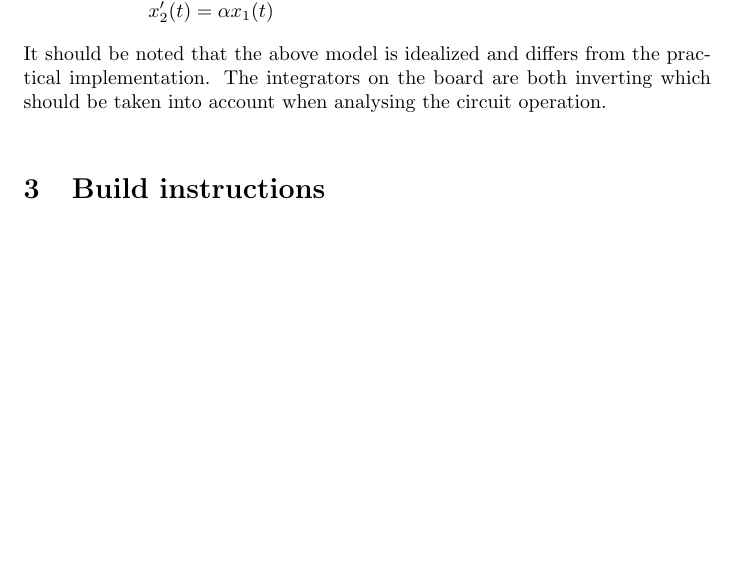
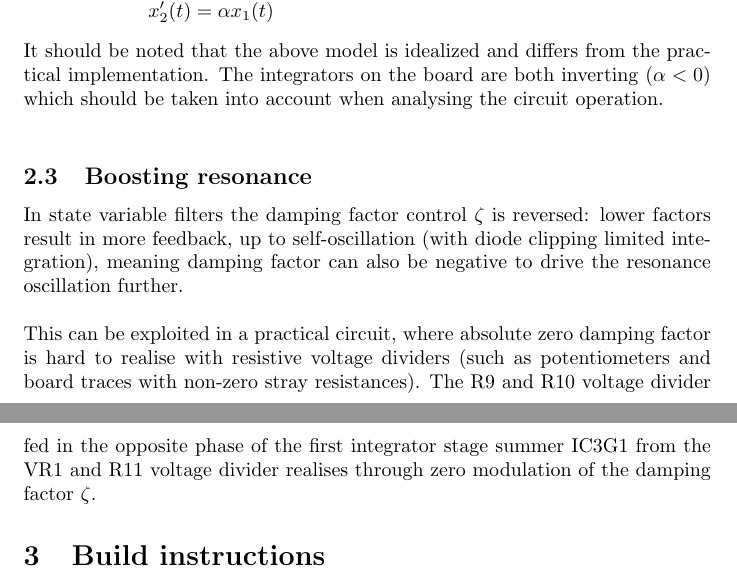
Before and after one commit to janne808/Kocmoc-Eurorack, a LaTeX document (SVF/build_instructions_latex_source/2164_svf_build_instructions.tex): part of page 4 of 14 before the commit and two parts of pages 4 and 5 of 14 after it, the two joined at a grey line, cut so that both start at the same text, the shorter picture padded with empty space. Compiled offline with pdfLaTeX.

Commit message:
Update build instructions

```diff
--- a/SVF/build_instructions_latex_source/2164_svf_build_instructions.tex
+++ b/SVF/build_instructions_latex_source/2164_svf_build_instructions.tex
@@ -190,7 +193,13 @@ x_{2}'(t) &= \alpha \space x_{1}(t) \\
 \end{split}
 \end{align}
 
-It should be noted that the above model is idealized and differs from the practical implementation. The integrators on the board are both inverting which should be taken into account when analysing the circuit operation. \newline
+It should be noted that the above model is idealized and differs from the practical implementation. The integrators on the board are both inverting ($\alpha < 0$) which should be taken into account when analysing the circuit operation. \newline
+
+\subsection{Boosting resonance}
+
+In state variable filters the damping factor control $\zeta$ is reversed: lower factors result in more feedback, up to self-oscillation (with diode clipping limited integration), meaning damping factor can also be negative to drive the resonance oscillation further.\newline
+
+This can be exploited in a practical circuit, where absolute zero damping factor is hard to realise with resistive voltage dividers (such as potentiometers and board traces with non-zero stray resistances). The R9 and R10 voltage divider fed in the opposite phase of the first integrator stage summer IC3G1 from the VR1 and R11 voltage divider realises through zero modulation of the damping factor $\zeta$.
 
 \section{Build instructions} \label{buildinstructions}
 
```
Also changed, not shown: SVF/2164_svf_build_instructions.pdf, SVF/build_instructions_latex_source/2164_svf_build_instructions.tex (7 more changed lines).
